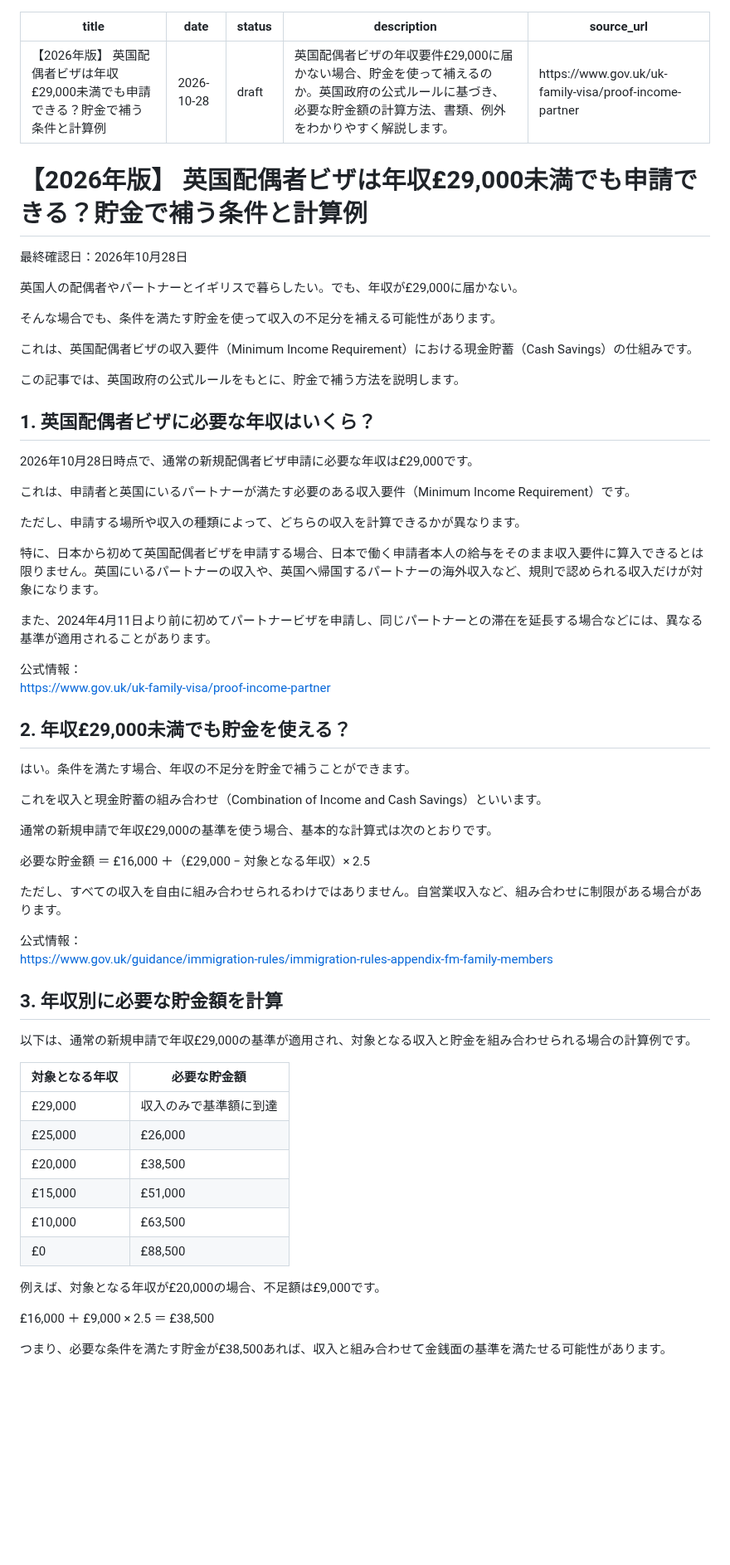
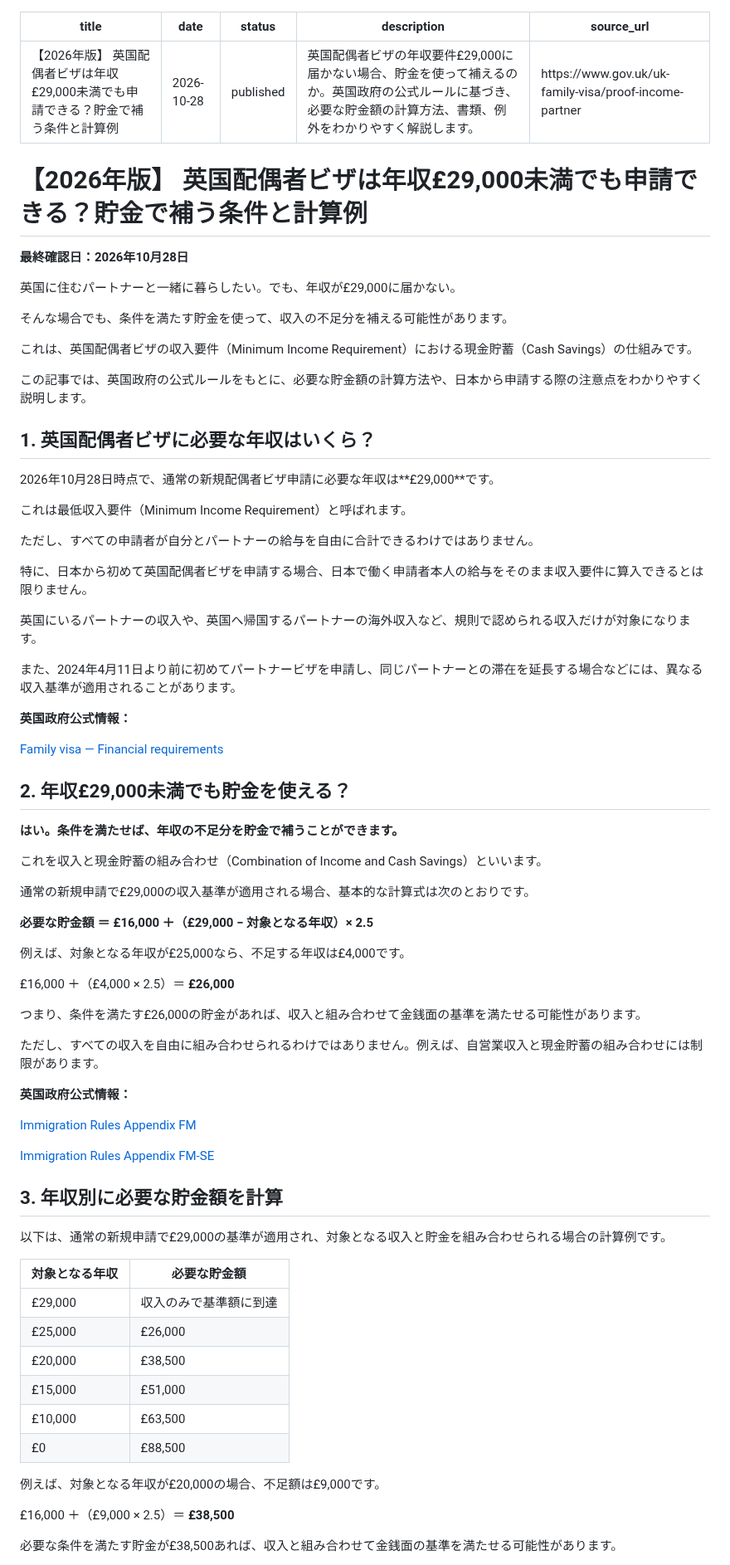
Before and after one commit to shinjisetoyama0820-byte/ukvisafolio, a Markdown page: content/articles/2026-pound29000.md, the part around one of its changes. Shown at 83% size. Rendered like a GitHub page; blank space fills up the shorter version.

```diff
--- a/content/articles/2026-pound29000.md
+++ b/content/articles/2026-pound29000.md
@@ -1,55 +1,67 @@
 ---
 title: 【2026年版】 英国配偶者ビザは年収£29,000未満でも申請できる？貯金で補う条件と計算例
 date: 2026-10-28
-status: draft
+status: published
 description: 英国配偶者ビザの年収要件£29,000に届かない場合、貯金を使って補えるのか。英国政府の公式ルールに基づき、必要な貯金額の計算方法、書類、例外をわかりやすく解説します。
 source_url: https://www.gov.uk/uk-family-visa/proof-income-partner
 ---
 # 【2026年版】 英国配偶者ビザは年収£29,000未満でも申請できる？貯金で補う条件と計算例
 
-最終確認日：2026年10月28日
+**最終確認日：2026年10月28日**
 
-英国人の配偶者やパートナーとイギリスで暮らしたい。でも、年収が£29,000に届かない。
+英国に住むパートナーと一緒に暮らしたい。でも、年収が£29,000に届かない。
 
-そんな場合でも、条件を満たす貯金を使って収入の不足分を補える可能性があります。
+そんな場合でも、条件を満たす貯金を使って、収入の不足分を補える可能性があります。
 
 これは、英国配偶者ビザの収入要件（Minimum Income Requirement）における現金貯蓄（Cash Savings）の仕組みです。
 
-この記事では、英国政府の公式ルールをもとに、貯金で補う方法を説明します。
+この記事では、英国政府の公式ルールをもとに、必要な貯金額の計算方法や、日本から申請する際の注意点をわかりやすく説明します。
 
 ## 1. 英国配偶者ビザに必要な年収はいくら？
 
-2026年10月28日時点で、通常の新規配偶者ビザ申請に必要な年収は£29,000です。
+2026年10月28日時点で、通常の新規配偶者ビザ申請に必要な年収は**£29,000**です。
 
-これは、申請者と英国にいるパートナーが満たす必要のある収入要件（Minimum Income Requirement）です。
+これは最低収入要件（Minimum Income Requirement）と呼ばれます。
 
-ただし、申請する場所や収入の種類によって、どちらの収入を計算できるかが異なります。
+ただし、すべての申請者が自分とパートナーの給与を自由に合計できるわけではありません。
 
-特に、日本から初めて英国配偶者ビザを申請する場合、日本で働く申請者本人の給与をそのまま収入要件に算入できるとは限りません。英国にいるパートナーの収入や、英国へ帰国するパートナーの海外収入など、規則で認められる収入だけが対象になります。
+特に、日本から初めて英国配偶者ビザを申請する場合、日本で働く申請者本人の給与をそのまま収入要件に算入できるとは限りません。
 
-また、2024年4月11日より前に初めてパートナービザを申請し、同じパートナーとの滞在を延長する場合などには、異なる基準が適用されることがあります。
+英国にいるパートナーの収入や、英国へ帰国するパートナーの海外収入など、規則で認められる収入だけが対象になります。
 
-公式情報：
-[https://www.gov.uk/uk-family-visa/proof-income-partner](https://www.gov.uk/uk-family-visa/proof-income-partner)
+また、2024年4月11日より前に初めてパートナービザを申請し、同じパートナーとの滞在を延長する場合などには、異なる収入基準が適用されることがあります。
+
+**英国政府公式情報：**
+
+[Family visa — Financial requirements](https://www.gov.uk/uk-family-visa/proof-income-partner)
 
 ## 2. 年収£29,000未満でも貯金を使える？
 
-はい。条件を満たす場合、年収の不足分を貯金で補うことができます。
+**はい。条件を満たせば、年収の不足分を貯金で補うことができます。**
 
 これを収入と現金貯蓄の組み合わせ（Combination of Income and Cash Savings）といいます。
 
-通常の新規申請で年収£29,000の基準を使う場合、基本的な計算式は次のとおりです。
+通常の新規申請で£29,000の収入基準が適用される場合、基本的な計算式は次のとおりです。
 
-必要な貯金額 ＝ £16,000 ＋（£29,000 − 対象となる年収）× 2.5
+**必要な貯金額 ＝ £16,000 ＋（£29,000 − 対象となる年収）× 2.5**
 
-ただし、すべての収入を自由に組み合わせられるわけではありません。自営業収入など、組み合わせに制限がある場合があります。
+例えば、対象となる年収が£25,000なら、不足する年収は£4,000です。
 
-公式情報：
-[https://www.gov.uk/guidance/immigration-rules/immigration-rules-appendix-fm-family-members](https://www.gov.uk/guidance/immigration-rules/immigration-rules-appendix-fm-family-members)
+£16,000 ＋（£4,000 × 2.5）＝ **£26,000**
+
+つまり、条件を満たす£26,000の貯金があれば、収入と組み合わせて金銭面の基準を満たせる可能性があります。
+
+ただし、すべての収入を自由に組み合わせられるわけではありません。例えば、自営業収入と現金貯蓄の組み合わせには制限があります。
+
+**英国政府公式情報：**
+
+[Immigration Rules Appendix FM](https://www.gov.uk/guidance/immigration-rules/immigration-rules-appendix-fm-family-members)
+
+[Immigration Rules Appendix FM-SE](https://www.gov.uk/guidance/immigration-rules/immigration-rules-appendix-fm-se-family-members-specified-evidence)
 
 ## 3. 年収別に必要な貯金額を計算
 
-以下は、通常の新規申請で年収£29,000の基準が適用され、対象となる収入と貯金を組み合わせられる場合の計算例です。
+以下は、通常の新規申請で£29,000の基準が適用され、対象となる収入と貯金を組み合わせられる場合の計算例です。
 
 
 | 対象となる年収 | 必要な貯金額 |
@@ -64,7 +76,7 @@ source_url: https://www.gov.uk/uk-family-visa/proof-income-partner
 
 例えば、対象となる年収が£20,000の場合、不足額は£9,000です。
 
-£16,000 ＋ £9,000 × 2.5 ＝ £38,500
+£16,000 ＋（£9,000 × 2.5）＝ **£38,500**
 
-つまり、必要な条件を満たす貯金が£38,500あれば、収入と組み合わせて金銭面の基準を満たせる可能性があります。
+必要な条件を満たす貯金が£38,500あれば、収入と組み合わせて金銭面の基準を満たせる可能性があります。
 
```
Also changed, not shown: other parts of content/articles/2026-pound29000.md (+100 -34 lines).
